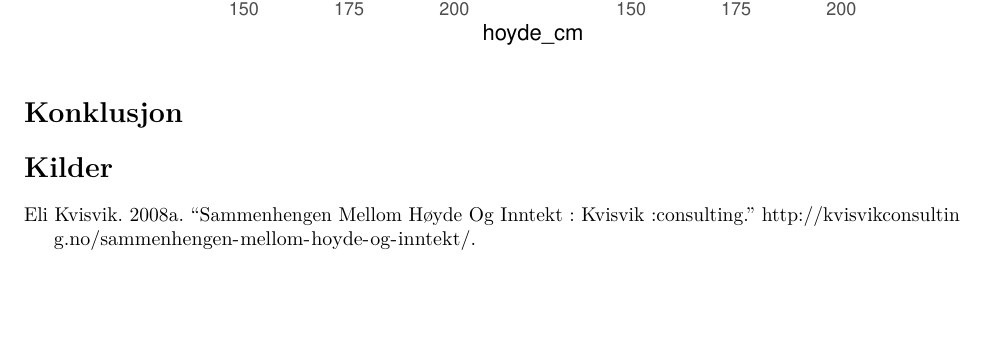
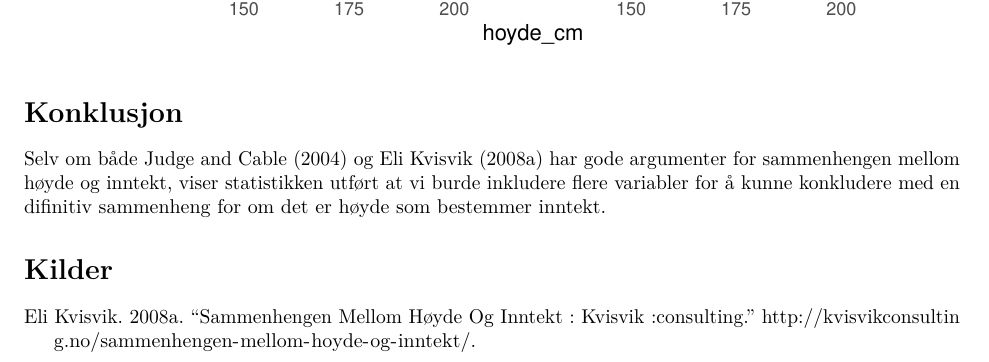
Before and after one commit to thibik/Ass2H21_TK, an R Markdown document (Assginment2.Rmd): part of page 11 of 11 before the commit and part of page 11 of 12 after it, cut so that both start at the same text, the shorter picture padded with empty space. Rendered offline with R 4.5, knitr and Pandoc, then LaTeX, with nearby package versions; some code elsewhere in the file could not run offline.

Commit message:
Konklusjon

```diff
--- a/Assginment2.Rmd
+++ b/Assginment2.Rmd
@@ -261,4 +261,9 @@ ggplot(data = hoyde_begr, mapping = aes(x = hoyde_cm, y = inntekt)) +
 
 # Konklusjon
 
+Selv om både @judge2004 og @elikvisvik2008 har gode argumenter for
+sammenhengen mellom høyde og inntekt, viser statistikken utført at vi
+burde inkludere flere variabler for å kunne konkludere med en difinitiv
+sammenheng for om det er høyde som bestemmer inntekt.
+
 # Kilder
```
Also changed, not shown: Assginment2.nb.html.
